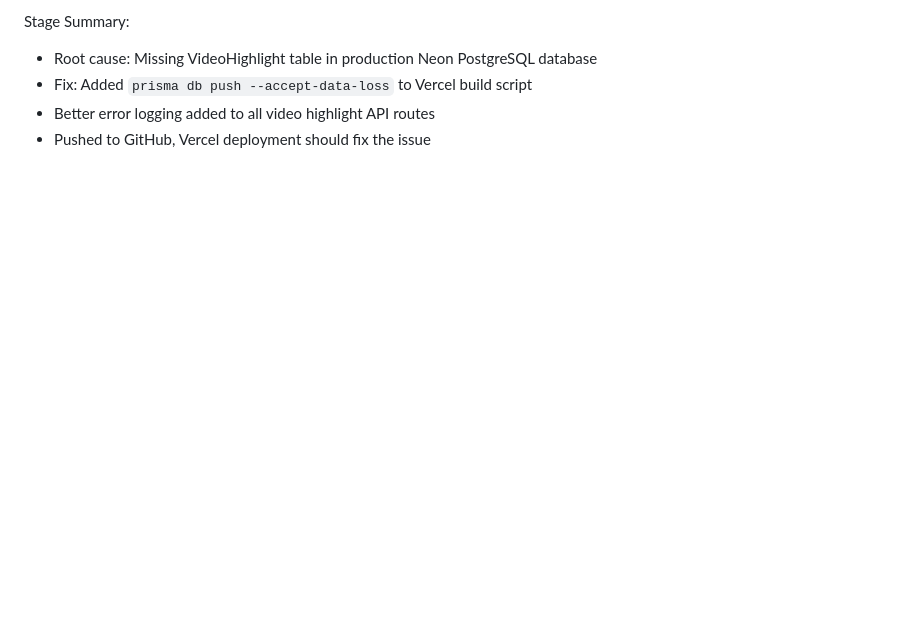
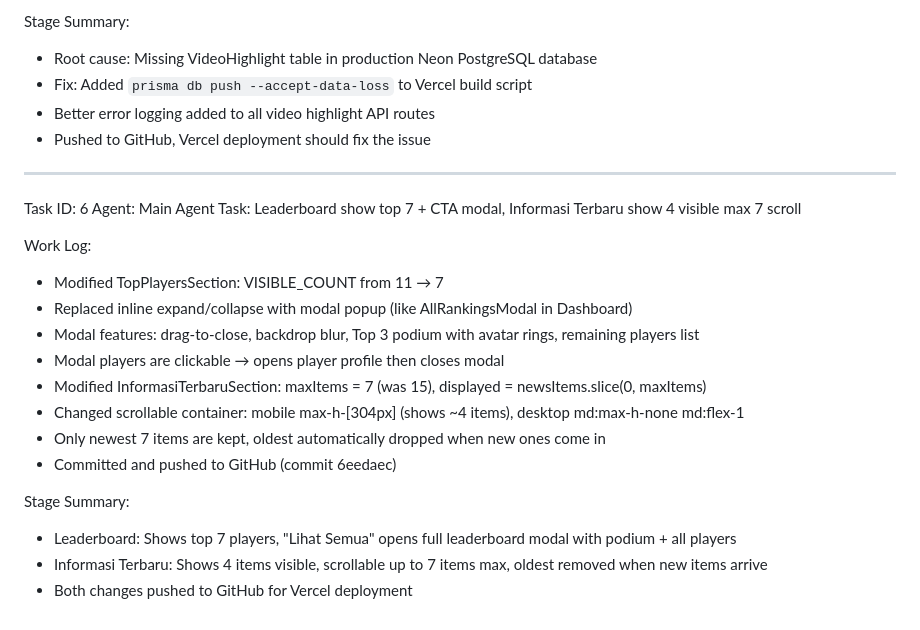
Before and after one commit to evony-web/IDM, a Markdown page: worklog.md, the part around the change. Drawn GitHub-style; blank space fills up the shorter version.

Commit message:
b013e1ac-096b-4228-96da-371d18277f7a

```diff
--- a/worklog.md
+++ b/worklog.md
@@ -170,3 +170,23 @@ Stage Summary:
 - Fix: Added `prisma db push --accept-data-loss` to Vercel build script
 - Better error logging added to all video highlight API routes
 - Pushed to GitHub, Vercel deployment should fix the issue
+
+---
+Task ID: 6
+Agent: Main Agent
+Task: Leaderboard show top 7 + CTA modal, Informasi Terbaru show 4 visible max 7 scroll
+
+Work Log:
+- Modified TopPlayersSection: VISIBLE_COUNT from 11 → 7
+- Replaced inline expand/collapse with modal popup (like AllRankingsModal in Dashboard)
+- Modal features: drag-to-close, backdrop blur, Top 3 podium with avatar rings, remaining players list
+- Modal players are clickable → opens player profile then closes modal
+- Modified InformasiTerbaruSection: maxItems = 7 (was 15), displayed = newsItems.slice(0, maxItems)
+- Changed scrollable container: mobile max-h-[304px] (shows ~4 items), desktop md:max-h-none md:flex-1
+- Only newest 7 items are kept, oldest automatically dropped when new ones come in
+- Committed and pushed to GitHub (commit 6eedaec)
+
+Stage Summary:
+- Leaderboard: Shows top 7 players, "Lihat Semua" opens full leaderboard modal with podium + all players
+- Informasi Terbaru: Shows 4 items visible, scrollable up to 7 items max, oldest removed when new items arrive
+- Both changes pushed to GitHub for Vercel deployment
```
